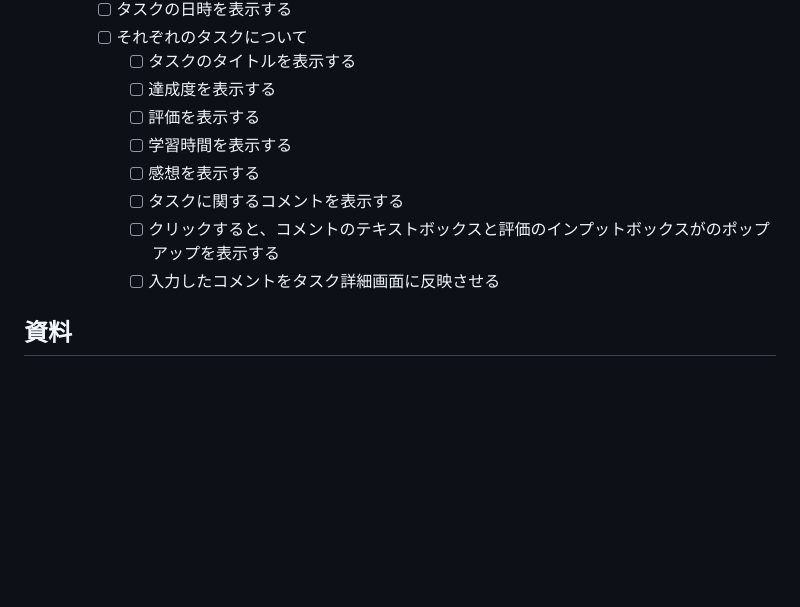
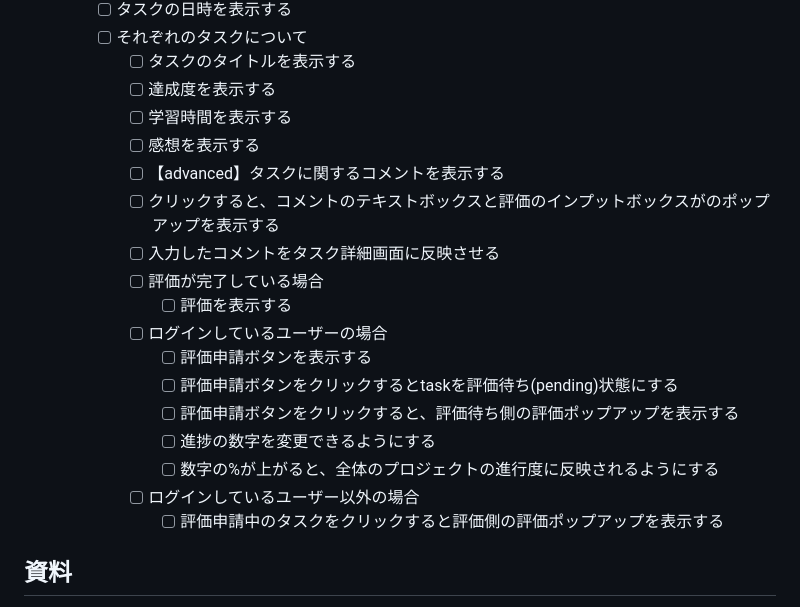
Before and after one commit to apprentice-team-3/team-weekly-report, a Markdown page: README.md, the part around the change. GitHub-like rendering; blank space fills up the shorter version.

Commit message:
【README.mdの要件】メンバータスク 詳細画面の修正

```diff
--- a/README.md
+++ b/README.md
@@ -67,12 +67,21 @@ TEAM WEEKLY REPORTでは、一週間を通してチーム内のメンバーの
         - [ ] それぞれのタスクについて
             - [ ] タスクのタイトルを表示する
             - [ ] 達成度を表示する
-            - [ ] 評価を表示する
             - [ ] 学習時間を表示する
             - [ ] 感想を表示する
-            - [ ] タスクに関するコメントを表示する
+            - [ ] 【advanced】タスクに関するコメントを表示する
             - [ ] クリックすると、コメントのテキストボックスと評価のインプットボックスがのポップアップを表示する
             - [ ] 入力したコメントをタスク詳細画面に反映させる
+            - [ ] 評価が完了している場合
+                - [ ] 評価を表示する
+            - [ ] ログインしているユーザーの場合
+                - [ ] 評価申請ボタンを表示する
+                - [ ] 評価申請ボタンをクリックするとtaskを評価待ち(pending)状態にする
+                - [ ] 評価申請ボタンをクリックすると、評価待ち側の評価ポップアップを表示する
+                - [ ] 進捗の数字を変更できるようにする
+                - [ ] 数字の%が上がると、全体のプロジェクトの進行度に反映されるようにする
+            - [ ] ログインしているユーザー以外の場合
+                - [ ] 評価申請中のタスクをクリックすると評価側の評価ポップアップを表示する
 
 ## 資料
 - [日報ジェネレーターgithub](https://github.com/YNSTakeru/nippou)
```
